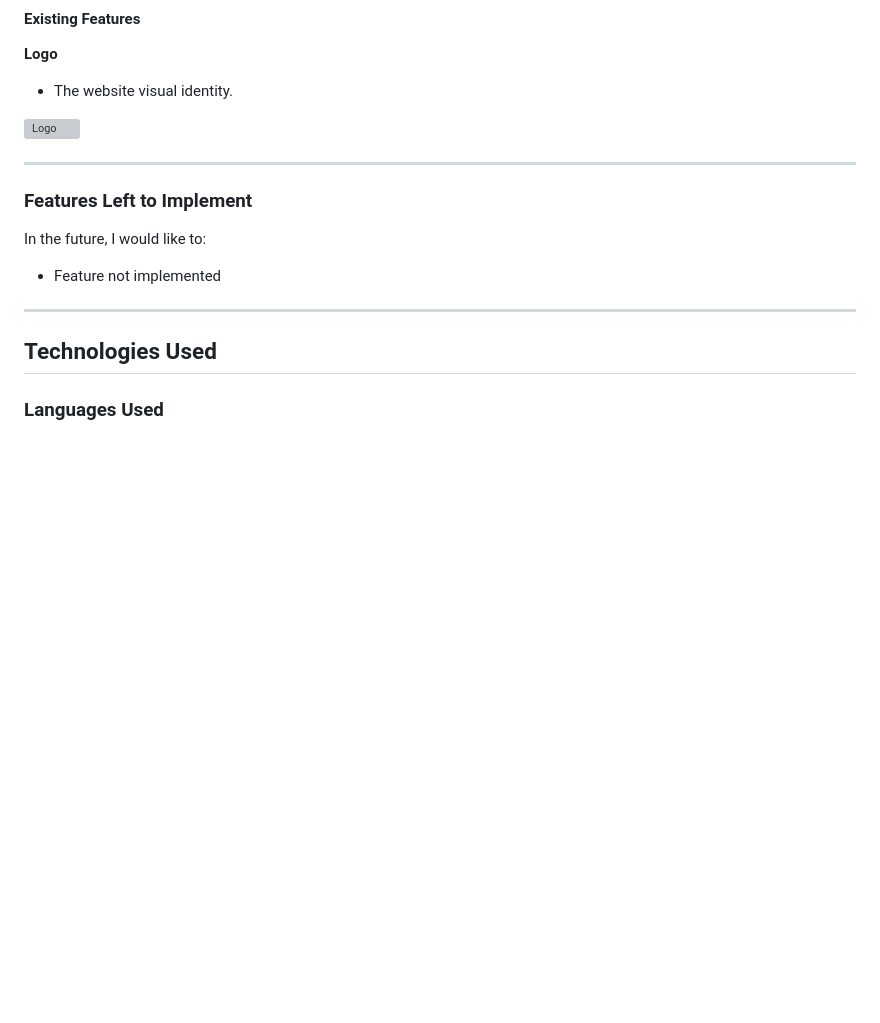
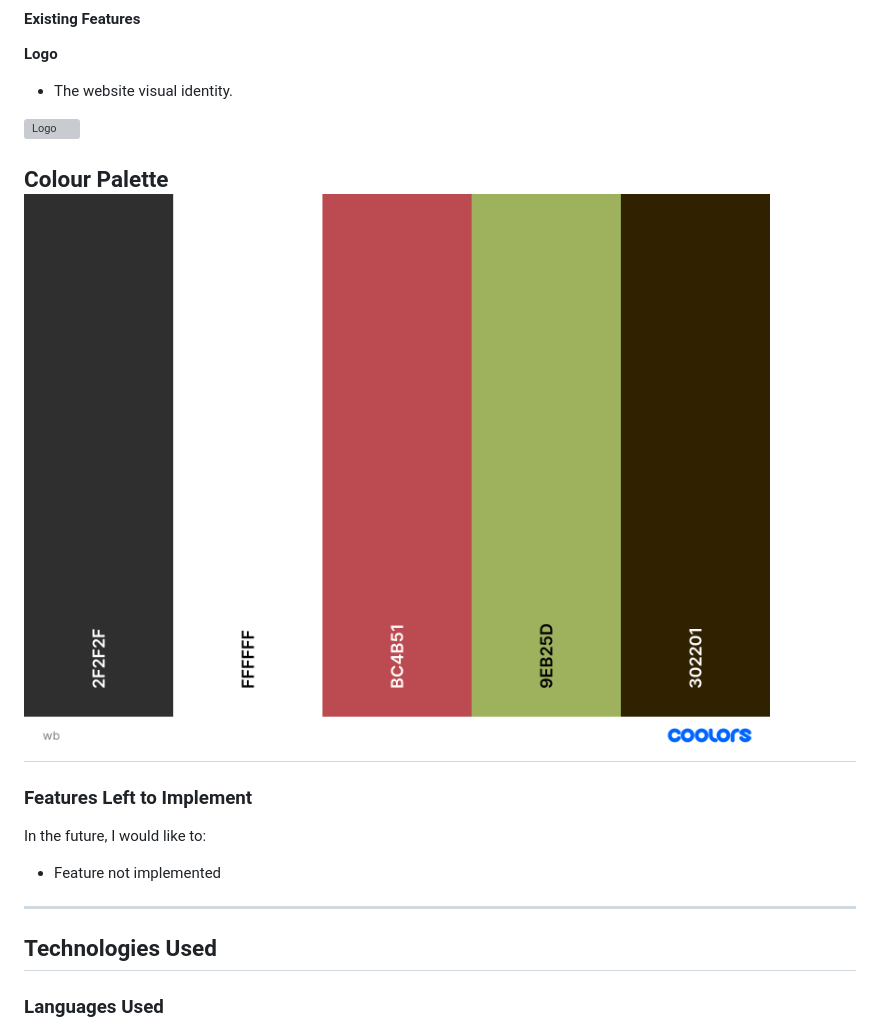
Before and after one commit to Zest-studi-o/p04-restaurant-bookings, a Markdown page: README.md, the part around the change. Drawn GitHub-style; pictures changed too: docs/readme/colour-palette.png (added); blank space fills up the shorter version; grey boxes are pictures that could not be loaded.

Commit message:
Add colour palette to README.md &  update TESTING.md

```diff
--- a/README.md
+++ b/README.md
@@ -100,7 +100,8 @@ Project goals:
 
 ![Logo](image)
 
-
+**Colour Palette**
+![Colour palette](docs/readme/colour-palette.png)
 ---
 
 ### Features Left to Implement
```
Also changed, not shown: TESTING.md (+1 -2 lines).
